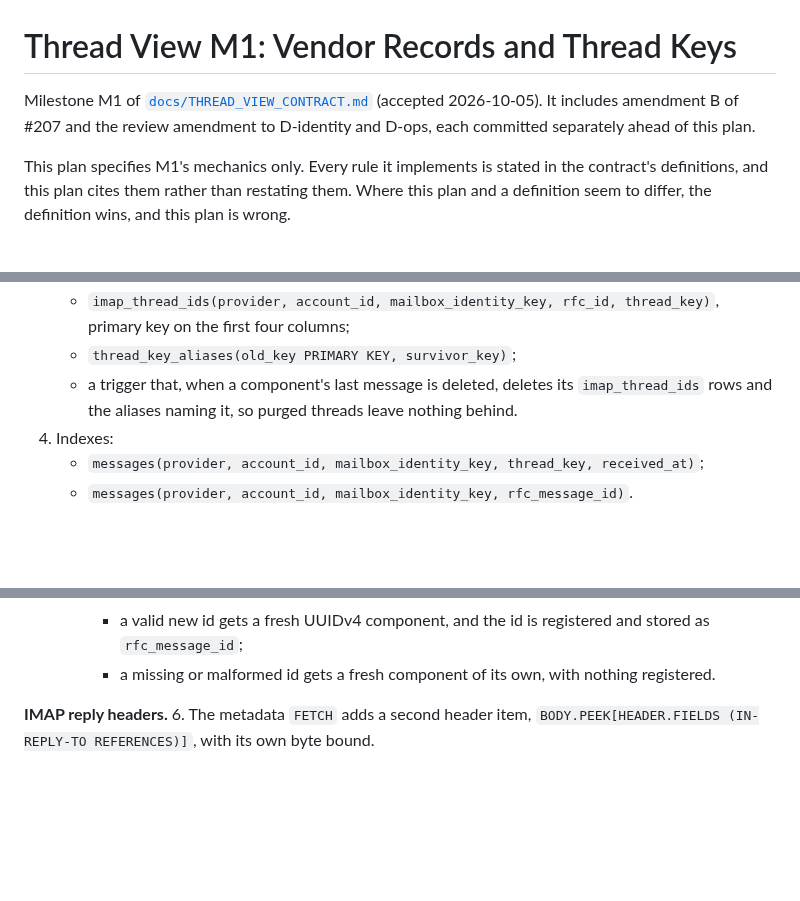
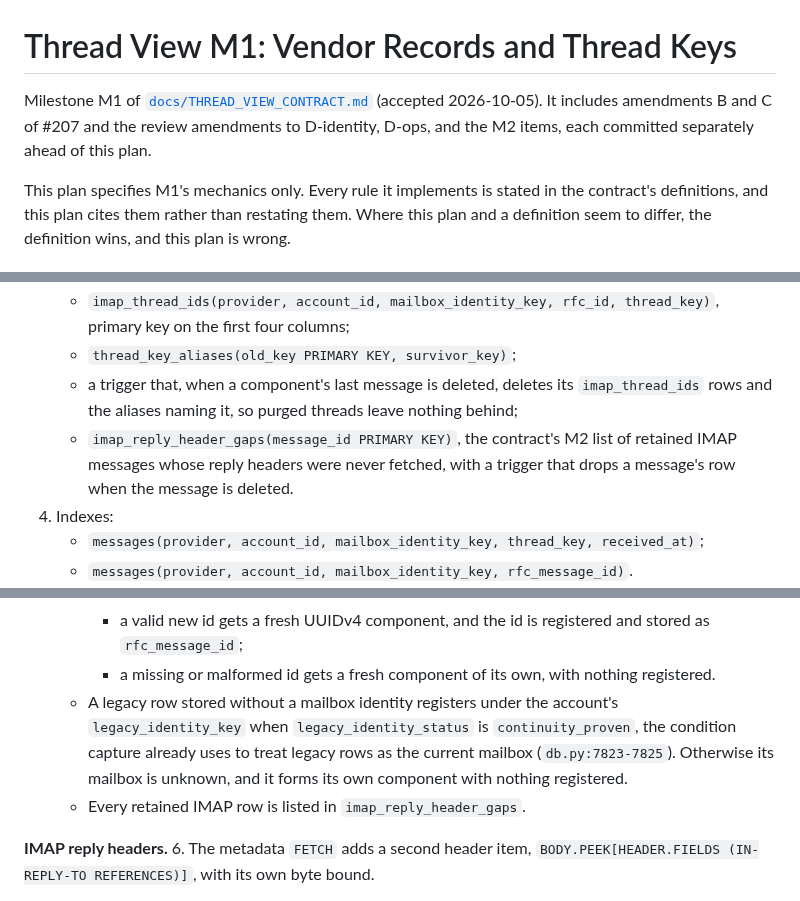
Before and after one commit to canfieldjuan/eom-email-watcher, a Markdown page: plans/PR-Thread-M1-Vendors-Thread-Keys.md, 3 parts joined by grey strips. GitHub-like rendering; blank space fills up the shorter version.

```diff
--- a/plans/PR-Thread-M1-Vendors-Thread-Keys.md
+++ b/plans/PR-Thread-M1-Vendors-Thread-Keys.md
@@ -1,6 +1,6 @@
 # Thread View M1: Vendor Records and Thread Keys
 
-Milestone M1 of [`docs/THREAD_VIEW_CONTRACT.md`](../docs/THREAD_VIEW_CONTRACT.md) (accepted 2026-10-05). It includes amendment B of #207 and the review amendment to D-identity and D-ops, each committed separately ahead of this plan.
+Milestone M1 of [`docs/THREAD_VIEW_CONTRACT.md`](../docs/THREAD_VIEW_CONTRACT.md) (accepted 2026-10-05). It includes amendments B and C of #207 and the review amendments to D-identity, D-ops, and the M2 items, each committed separately ahead of this plan.
 
 This plan specifies M1's mechanics only. Every rule it implements is stated in the contract's definitions, and this plan cites them rather than restating them. Where this plan and a definition seem to differ, the definition wins, and this plan is wrong.
 
@@ -47,7 +47,8 @@ Ownership lane: thread-view-m1
 3. IMAP component tables:
    - `imap_thread_ids(provider, account_id, mailbox_identity_key, rfc_id, thread_key)`, primary key on the first four columns;
    - `thread_key_aliases(old_key PRIMARY KEY, survivor_key)`;
-   - a trigger that, when a component's last message is deleted, deletes its `imap_thread_ids` rows and the aliases naming it, so purged threads leave nothing behind.
+   - a trigger that, when a component's last message is deleted, deletes its `imap_thread_ids` rows and the aliases naming it, so purged threads leave nothing behind;
+   - `imap_reply_header_gaps(message_id PRIMARY KEY)`, the contract's M2 list of retained IMAP messages whose reply headers were never fetched, with a trigger that drops a message's row when the message is deleted.
 4. Indexes:
    - `messages(provider, account_id, mailbox_identity_key, thread_key, received_at)`;
    - `messages(provider, account_id, mailbox_identity_key, rfc_message_id)`.
@@ -57,6 +58,8 @@ Ownership lane: thread-view-m1
      - a valid id that is already registered joins that component, so retained rows sharing an id share one component;
      - a valid new id gets a fresh UUIDv4 component, and the id is registered and stored as `rfc_message_id`;
      - a missing or malformed id gets a fresh component of its own, with nothing registered.
+   - A legacy row stored without a mailbox identity registers under the account's `legacy_identity_key` when `legacy_identity_status` is `continuity_proven`, the condition capture already uses to treat legacy rows as the current mailbox (`db.py:7823-7825`). Otherwise its mailbox is unknown, and it forms its own component with nothing registered.
+   - Every retained IMAP row is listed in `imap_reply_header_gaps`.
 
 **IMAP reply headers.**
 6. The metadata `FETCH` adds a second header item, `BODY.PEEK[HEADER.FIELDS (IN-REPLY-TO REFERENCES)]`, with its own byte bound.
```
Also changed, not shown: other parts of plans/PR-Thread-M1-Vendors-Thread-Keys.md (+4 -1 lines).
